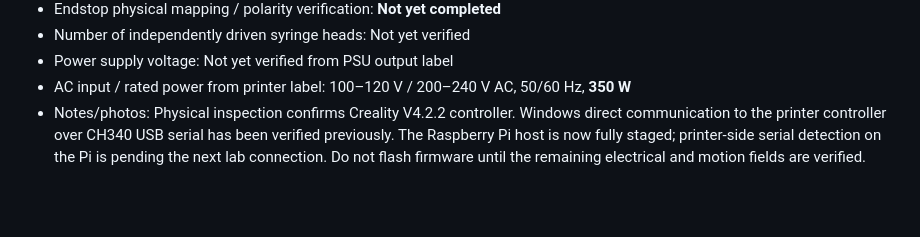
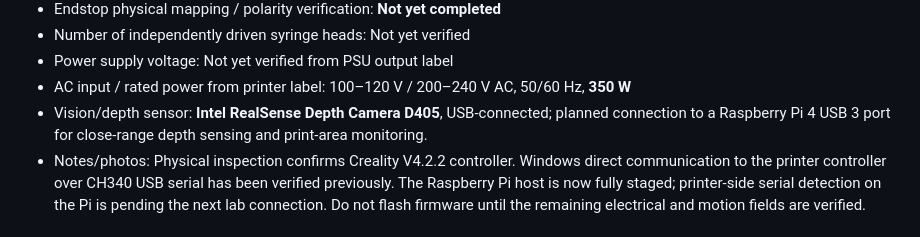
Before and after one commit to Wickey23/VT_Bioprinter_Control, a Markdown page: marlin/HARDWARE_PROFILE.md, the part around the change. GitHub-like rendering; blank space fills up the shorter version.

Commit message:
Record RealSense D405 in hardware profile

```diff
--- a/marlin/HARDWARE_PROFILE.md
+++ b/marlin/HARDWARE_PROFILE.md
@@ -27,6 +27,7 @@ Filled from the physical machine inspection on 2026-10-02.
 - Number of independently driven syringe heads: Not yet verified
 - Power supply voltage: Not yet verified from PSU output label
 - AC input / rated power from printer label: 100–120 V / 200–240 V AC, 50/60 Hz, **350 W**
+- Vision/depth sensor: **Intel RealSense Depth Camera D405**, USB-connected; planned connection to a Raspberry Pi 4 USB 3 port for close-range depth sensing and print-area monitoring.
 - Notes/photos: Physical inspection confirms Creality V4.2.2 controller. Windows direct communication to the printer controller over CH340 USB serial has been verified previously. The Raspberry Pi host is now fully staged; printer-side serial detection on the Pi is pending the next lab connection. Do not flash firmware until the remaining electrical and motion fields are verified.
 
 ## Gate
```
